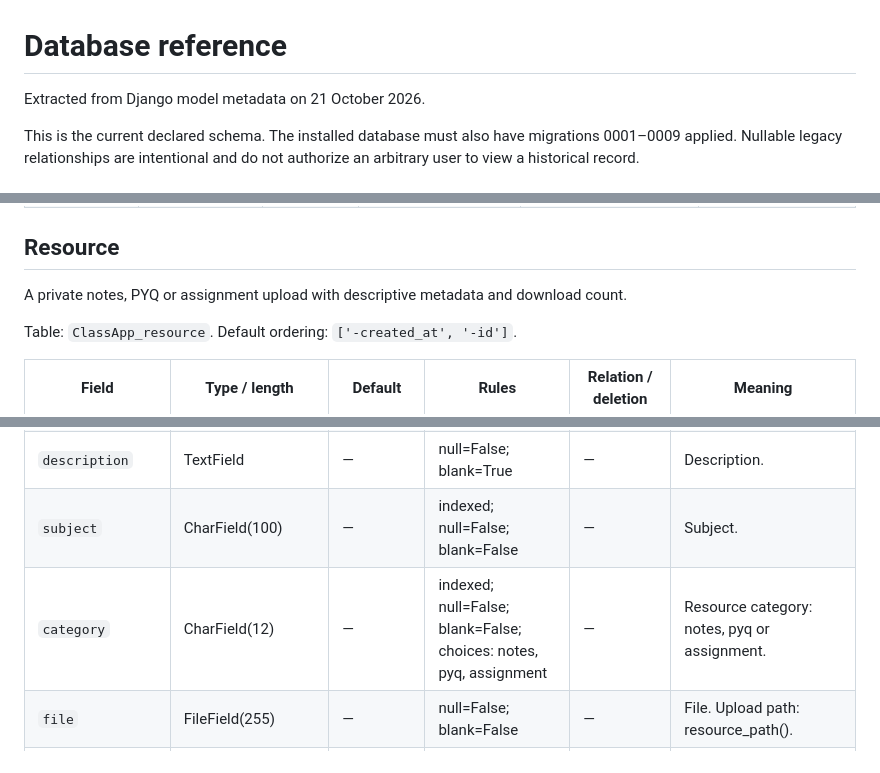
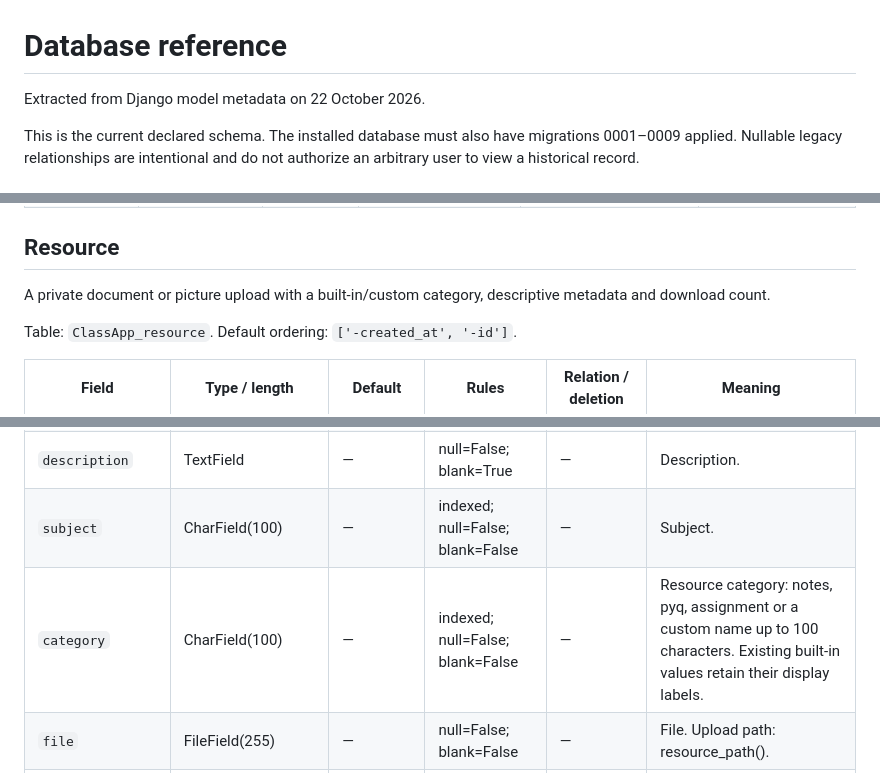
Before and after one commit to Salonipatill/TeachTrack, a Markdown page: docs/DATABASE_REFERENCE.md, 3 parts joined by grey strips. Drawn GitHub-style.

Commit message:
Update DATABASE_REFERENCE.md for date correction and resource category description enhancement

```diff
--- a/docs/DATABASE_REFERENCE.md
+++ b/docs/DATABASE_REFERENCE.md
@@ -1,6 +1,6 @@
 # Database reference
 
-Extracted from Django model metadata on 21 October 2026.
+Extracted from Django model metadata on 22 October 2026.
 
 This is the current declared schema. The installed database must also have migrations 0001–0009 applied. Nullable legacy relationships are intentional and do not authorize an arbitrary user to view a historical record.
 
@@ -344,7 +344,7 @@ Table: `ClassApp_complaintevent`. Default ordering: `['created_at', 'id']`.
 
 ## Resource
 
-A private notes, PYQ or assignment upload with descriptive metadata and download count.
+A private document or picture upload with a built-in/custom category, descriptive metadata and download count.
 
 Table: `ClassApp_resource`. Default ordering: `['-created_at', '-id']`.
 
@@ -354,7 +354,7 @@ Table: `ClassApp_resource`. Default ordering: `['-created_at', '-id']`.
 | `title` | CharField(180) | — | null=False; blank=False | — | Title. |
 | `description` | TextField | — | null=False; blank=True | — | Description. |
 | `subject` | CharField(100) | — | indexed; null=False; blank=False | — | Subject. |
-| `category` | CharField(12) | — | indexed; null=False; blank=False; choices: notes, pyq, assignment | — | Resource category: notes, pyq or assignment. |
+| `category` | CharField(100) | — | indexed; null=False; blank=False | — | Resource category: notes, pyq, assignment or a custom name up to 100 characters. Existing built-in values retain their display labels. |
 | `file` | FileField(255) | — | null=False; blank=False | — | File. Upload path: resource_path(). |
 | `original_name` | CharField(255) | — | null=False; blank=False | — | Uploaded filename after removing directory components; used for attachment downloads. |
 | `uploaded_by` | ForeignKey | — | indexed; null=False; blank=False | auth.User; PROTECT | Link to the related record. |
```
